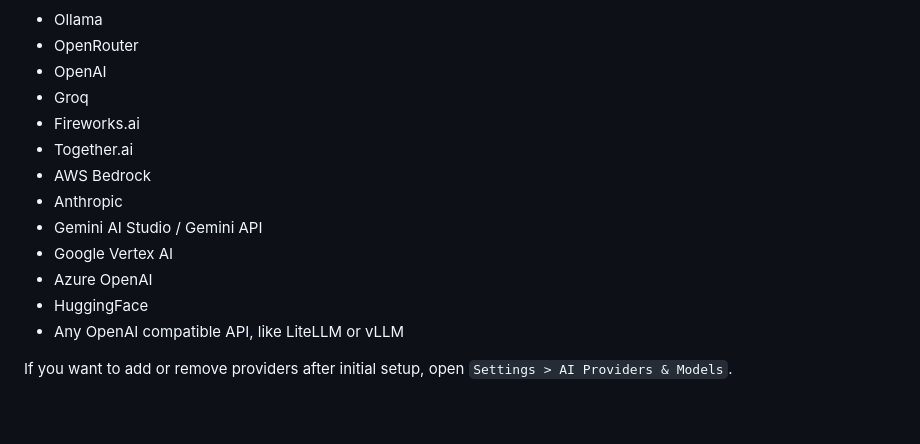
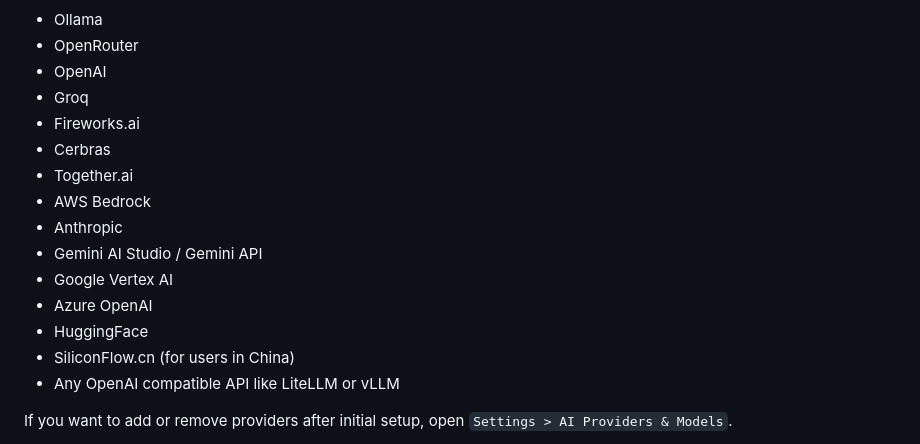
Before and after one commit to Kiln-AI/docs, a Markdown page: docs/models-and-ai-providers.md, the part around the change. Drawn GitHub-style; blank space fills up the shorter version.

Commit message:
GITBOOK-211: No subject

```diff
--- a/docs/models-and-ai-providers.md
+++ b/docs/models-and-ai-providers.md
@@ -28,6 +28,7 @@ We currently support the following AI providers:
 * OpenAI
 * Groq
 * Fireworks.ai
+* Cerbras
 * Together.ai
 * AWS Bedrock
 * Anthropic
@@ -35,7 +36,8 @@ We currently support the following AI providers:
 * Google Vertex AI
 * Azure OpenAI
 * HuggingFace
-* Any OpenAI compatible API, like LiteLLM or vLLM
+* SiliconFlow.cn (for users in China)
+* Any OpenAI compatible API like LiteLLM or vLLM
 
 If you want to add or remove providers after initial setup, open `Settings > AI Providers & Models`.
 
```
